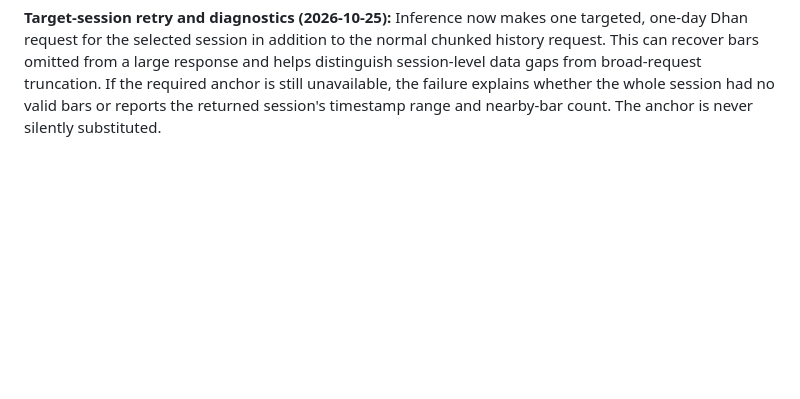
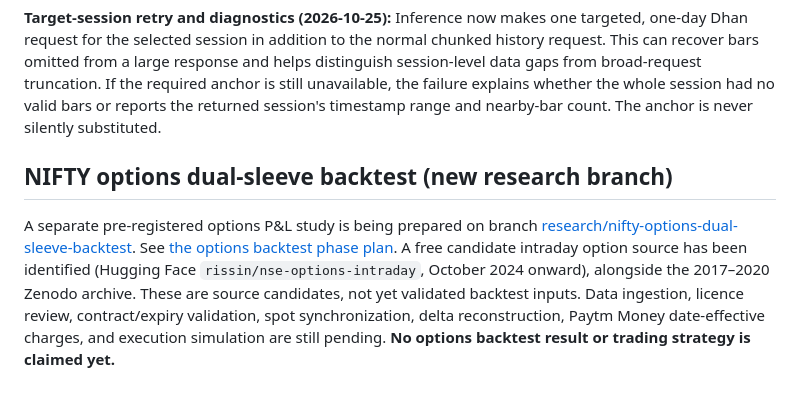
Before and after one commit to VCR-TRADING-RESEARCH/NIFTY-Prediction, a Markdown page: README.md, the part around the change. Rendered like a GitHub page; blank space fills up the shorter version.

Commit message:
Document options backtest research status

```diff
--- a/README.md
+++ b/README.md
@@ -172,3 +172,8 @@ Last repository status update: 2026-10-25.
 
 
 **Target-session retry and diagnostics (2026-10-25):** Inference now makes one targeted, one-day Dhan request for the selected session in addition to the normal chunked history request. This can recover bars omitted from a large response and helps distinguish session-level data gaps from broad-request truncation. If the required anchor is still unavailable, the failure explains whether the whole session had no valid bars or reports the returned session's timestamp range and nearby-bar count. The anchor is never silently substituted.
+
+
+## NIFTY options dual-sleeve backtest (new research branch)
+
+A separate pre-registered options P&L study is being prepared on branch [research/nifty-options-dual-sleeve-backtest](https://github.com/VCR-TRADING-RESEARCH/NIFTY-Prediction/tree/research/nifty-options-dual-sleeve-backtest). See [the options backtest phase plan](research/options_backtest/PHASE_PLAN.md). A free candidate intraday option source has been identified (Hugging Face `rissin/nse-options-intraday`, October 2024 onward), alongside the 2017–2020 Zenodo archive. These are source candidates, not yet validated backtest inputs. Data ingestion, licence review, contract/expiry validation, spot synchronization, delta reconstruction, Paytm Money date-effective charges, and execution simulation are still pending. **No options backtest result or trading strategy is claimed yet.**
```
